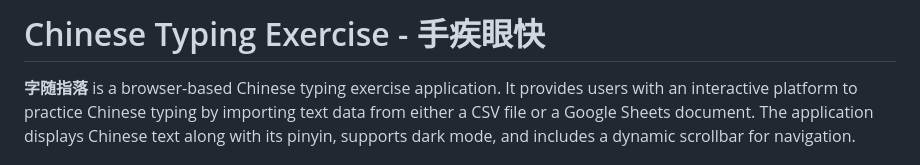
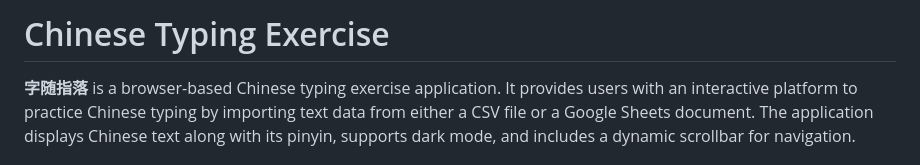
Before and after one commit to linsnotes/typing, a Markdown page: README.md, the part around the change. Rendered like a GitHub page.

```diff
--- a/README.md
+++ b/README.md
@@ -1,4 +1,4 @@
-# Chinese Typing Exercise - 手疾眼快
+# Chinese Typing Exercise
 
 **字随指落** is a browser-based Chinese typing exercise application. It provides users with an interactive platform to practice Chinese typing by importing text data from either a CSV file or a Google Sheets document. The application displays Chinese text along with its pinyin, supports dark mode, and includes a dynamic scrollbar for navigation.
 
```
